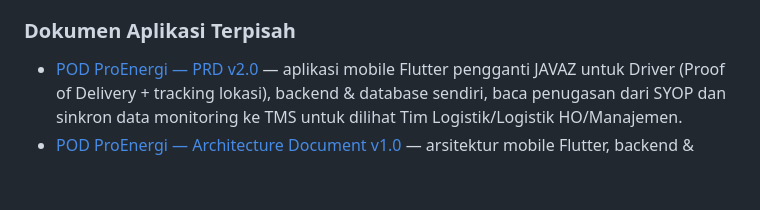
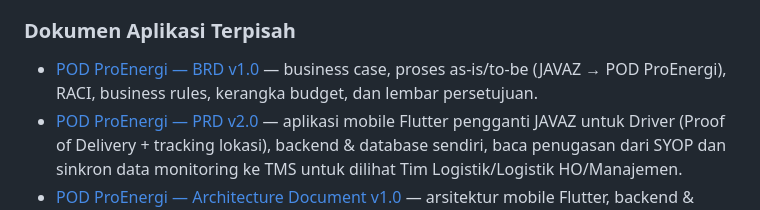
Before and after one commit to proenergi2006/tms, a Markdown page: docs/README.md, the part around the change. Drawn GitHub-style; blank space fills up the shorter version.

```diff
--- a/docs/README.md
+++ b/docs/README.md
@@ -14,6 +14,7 @@ Transport Management System (TMS) — pengganti sistem operasional logistik berb
 
 ### Dokumen Aplikasi Terpisah
 
+- [POD ProEnergi — BRD v1.0](pod-app/00-BRD.md) — business case, proses as-is/to-be (JAVAZ → POD ProEnergi), RACI, business rules, kerangka budget, dan lembar persetujuan.
 - [POD ProEnergi — PRD v2.0](pod-app/01-PRD.md) — aplikasi mobile Flutter pengganti JAVAZ untuk Driver (Proof of Delivery + tracking lokasi), backend & database sendiri, baca penugasan dari SYOP dan sinkron data monitoring ke TMS untuk dilihat Tim Logistik/Logistik HO/Manajemen.
 - [POD ProEnergi — Architecture Document v1.0](pod-app/02-Architecture.md) — arsitektur mobile Flutter, backend & database POD terpisah, adapter baca SYOP read-only, integrasi push ke TMS, keamanan, dan deployment.
 - [POD ProEnergi — Design Document v1.0](pod-app/03-Design-Document.md) — DDL `pod_db`, spesifikasi API mobile & service-to-service, kontrak endpoint `/api/v1/pod-sync/*` di sisi TMS, state machine shipment/aktivitas, sequence sinkronisasi.
```
Also changed, not shown: docs/pod-app/00-BRD.md (added, +239 -0 lines).
